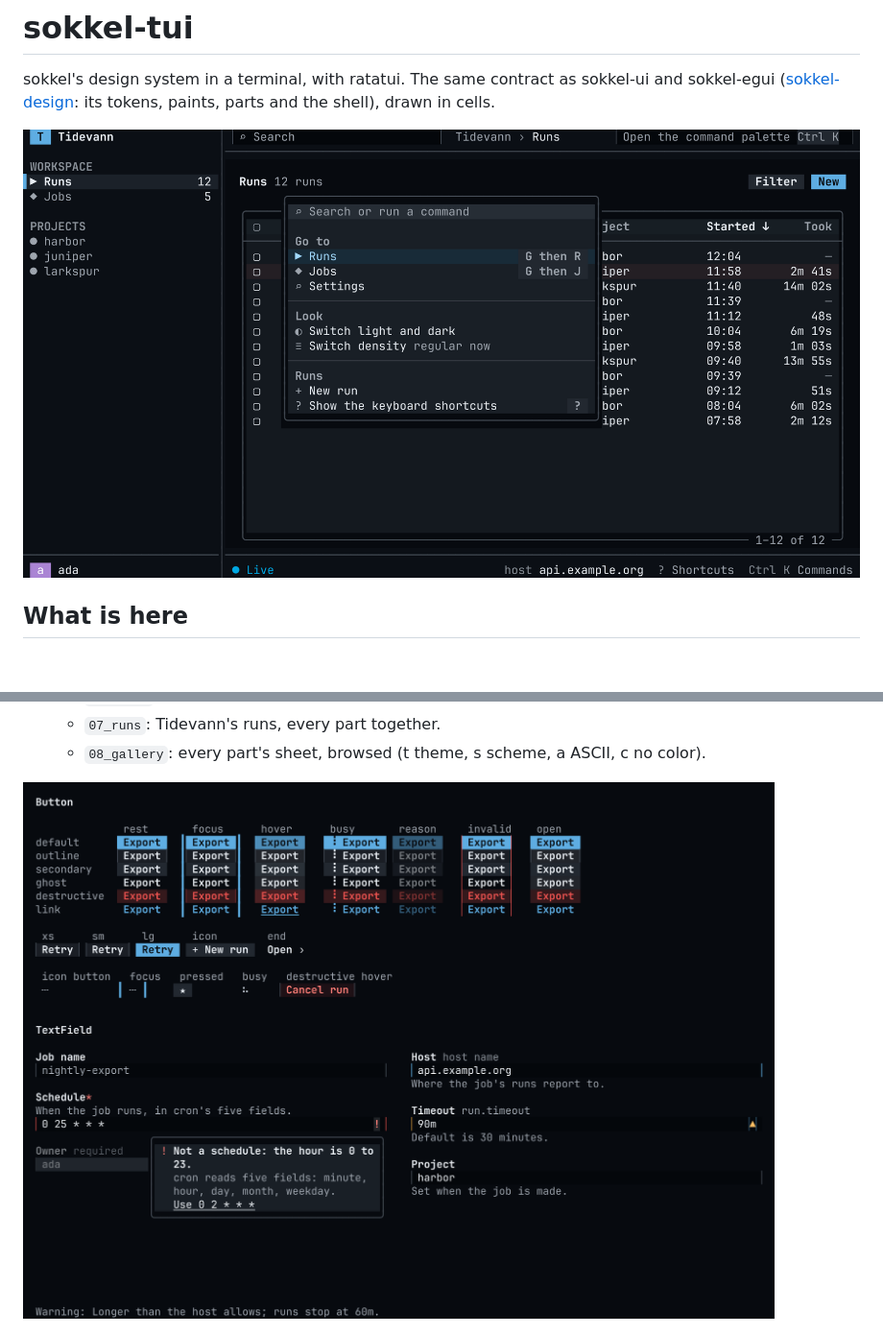
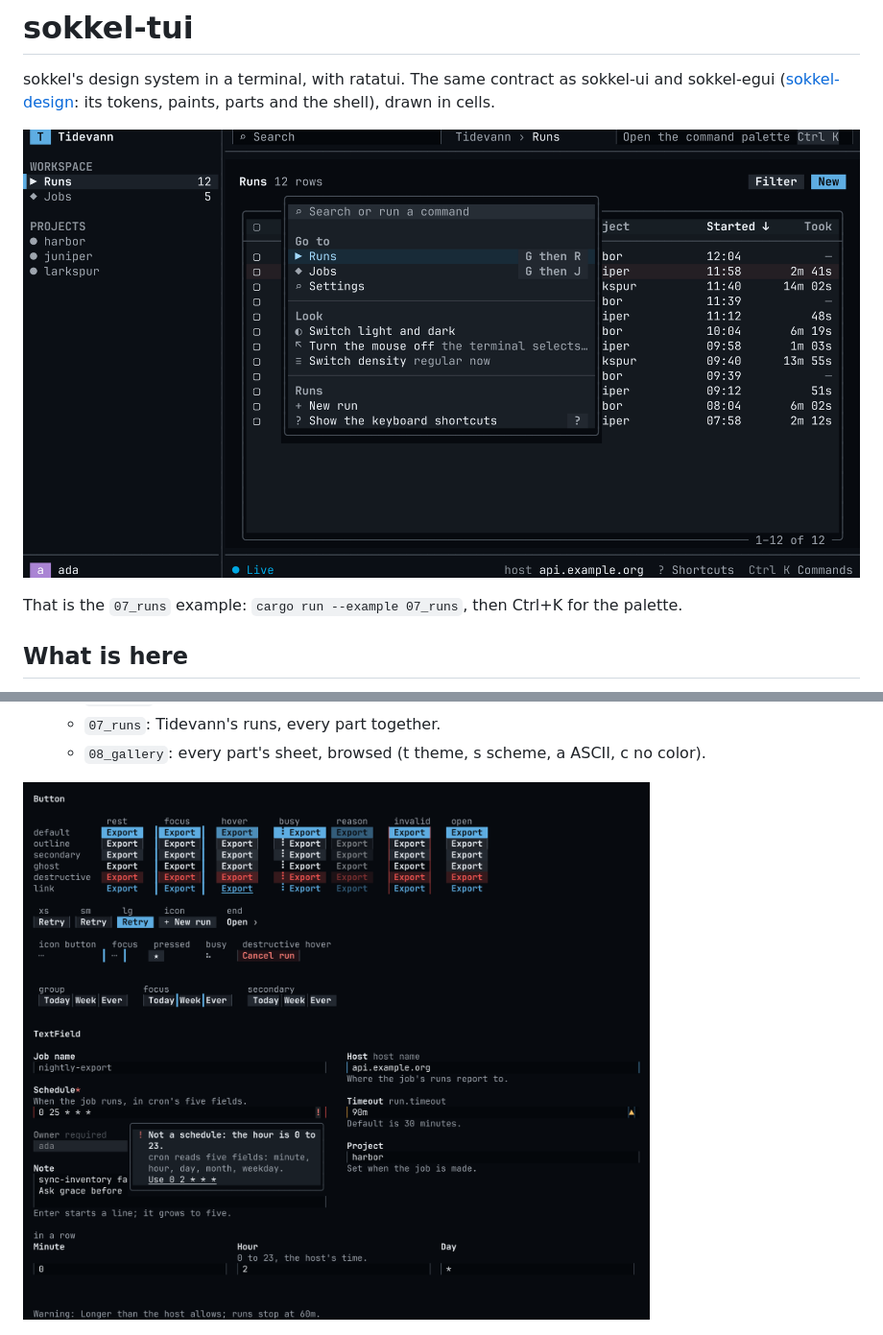
Before and after one commit to winterop-com/sokkel-tui, a Markdown page: README.md, 2 parts joined by grey strips. Shown at 96% size. GitHub-like rendering; pictures changed too: docs/assets/controls-tidevann-dark-120.png (added), docs/assets/parts-tidevann-dark-120.png (deleted), docs/assets/runs-dark-120-palette.png; blank space fills up the shorter version.

Commit message:
docs: say which example the README's picture is, and redraw the pictures

```diff
--- a/README.md
+++ b/README.md
@@ -5,6 +5,8 @@ sokkel-egui ([sokkel-design](https://winterop-com.github.io/sokkel-design/): its
 parts and the shell), drawn in cells.
 
 ![Tidevann's runs with the command palette open, in tidevann dark at 120 columns](docs/assets/runs-dark-120-palette.png)
+
+That is the `07_runs` example: `cargo run --example 07_runs`, then Ctrl+K for the palette.
 
 ## What is here
 
@@ -27,7 +29,7 @@ parts and the shell), drawn in cells.
   - `07_runs`: Tidevann's runs, every part together.
   - `08_gallery`: every part's sheet, browsed (t theme, s scheme, a ASCII, c no color).
 
-![Button and TextField in tidevann dark at 120 columns](docs/assets/parts-tidevann-dark-120.png)
+![Button and TextField in tidevann dark at 120 columns](docs/assets/controls-tidevann-dark-120.png)
 
 ![PageHeader, PageState and Section in tidevann dark at 120 columns](docs/assets/page-tidevann-dark-120.png)
 
```
